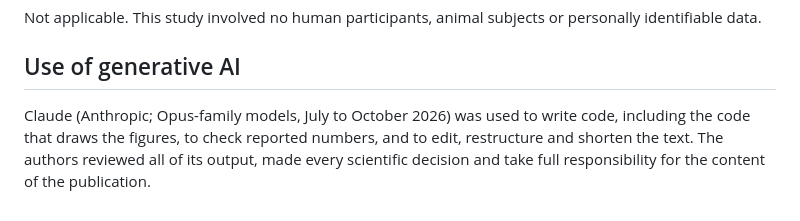
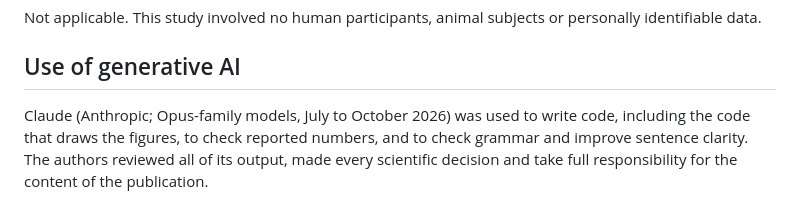
Before and after one commit to dryuemco/thermal-twin, a Markdown page: paper/07_declarations.md, the part around the change. GitHub-like rendering.

Commit message:
Bring the AI statement in 07_declarations.md in line with manuscript.docx
The statement on generative AI in paper/07_declarations.md now uses the wording the authors put into
manuscript.docx by hand: the AI tool was used to write code, including the code that draws the
figures, to check reported numbers, and to check grammar and improve sentence clarity. The next build
of the submission package will carry the same text as the edited docx.

Co-Authored-By: Claude Opus 5.5 <noreply@anthropic.com>

```diff
--- a/paper/07_declarations.md
+++ b/paper/07_declarations.md
@@ -65,7 +65,6 @@ identifiable data.
 
 ## Use of generative AI
 
-Claude (Anthropic; Opus-family models, July to October 2026) was used to write code, including the
-code that draws the figures, to check reported numbers, and to edit, restructure and shorten the text. The authors reviewed
+Claude (Anthropic; Opus-family models, July to October 2026) was used to write code, including the code that draws the figures, to check reported numbers, and to check grammar and improve sentence clarity. The authors reviewed
 all of its output, made every scientific decision and take full responsibility for the content of the
 publication.
```
